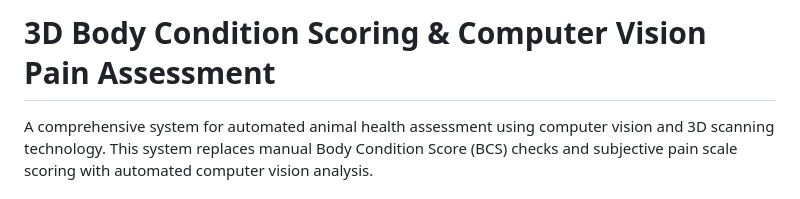
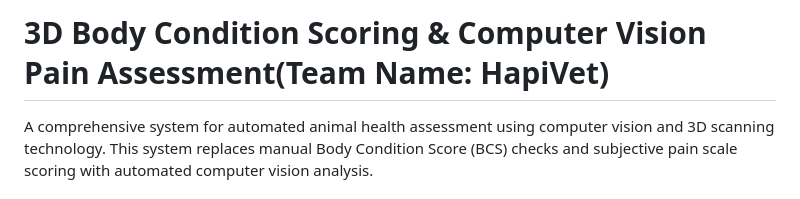
Before and after one commit to NentaShirisha/3D-Body-Condition-Scoring-Computer-Vision-Pain-Assessment, a Markdown page: README.md, the part around the change. Drawn GitHub-style.

```diff
--- a/README.md
+++ b/README.md
@@ -1,4 +1,4 @@
-# 3D Body Condition Scoring & Computer Vision Pain Assessment
+# 3D Body Condition Scoring & Computer Vision Pain Assessment(Team Name: HapiVet)
 
 A comprehensive system for automated animal health assessment using computer vision and 3D scanning technology. This system replaces manual Body Condition Score (BCS) checks and subjective pain scale scoring with automated computer vision analysis.
 
```
